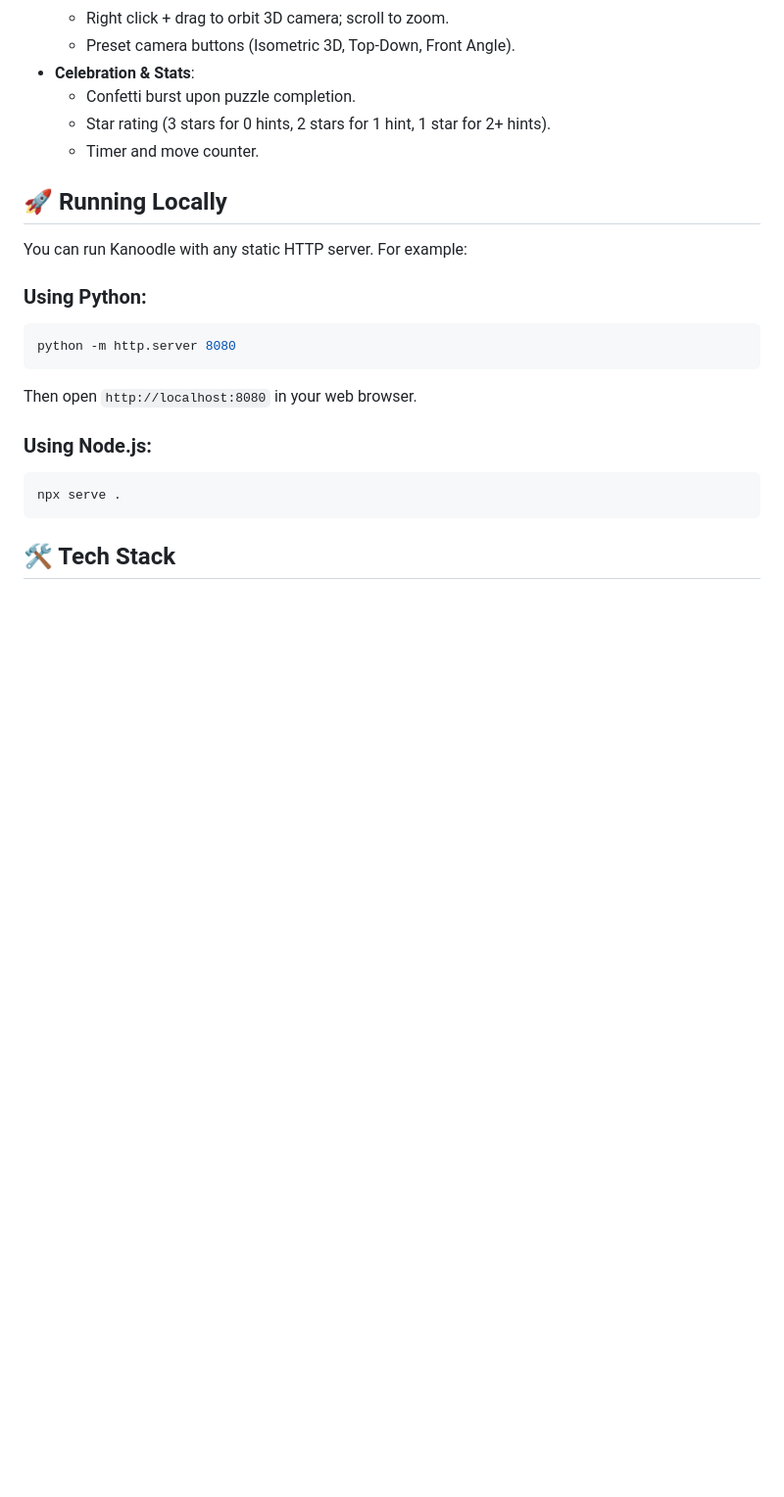
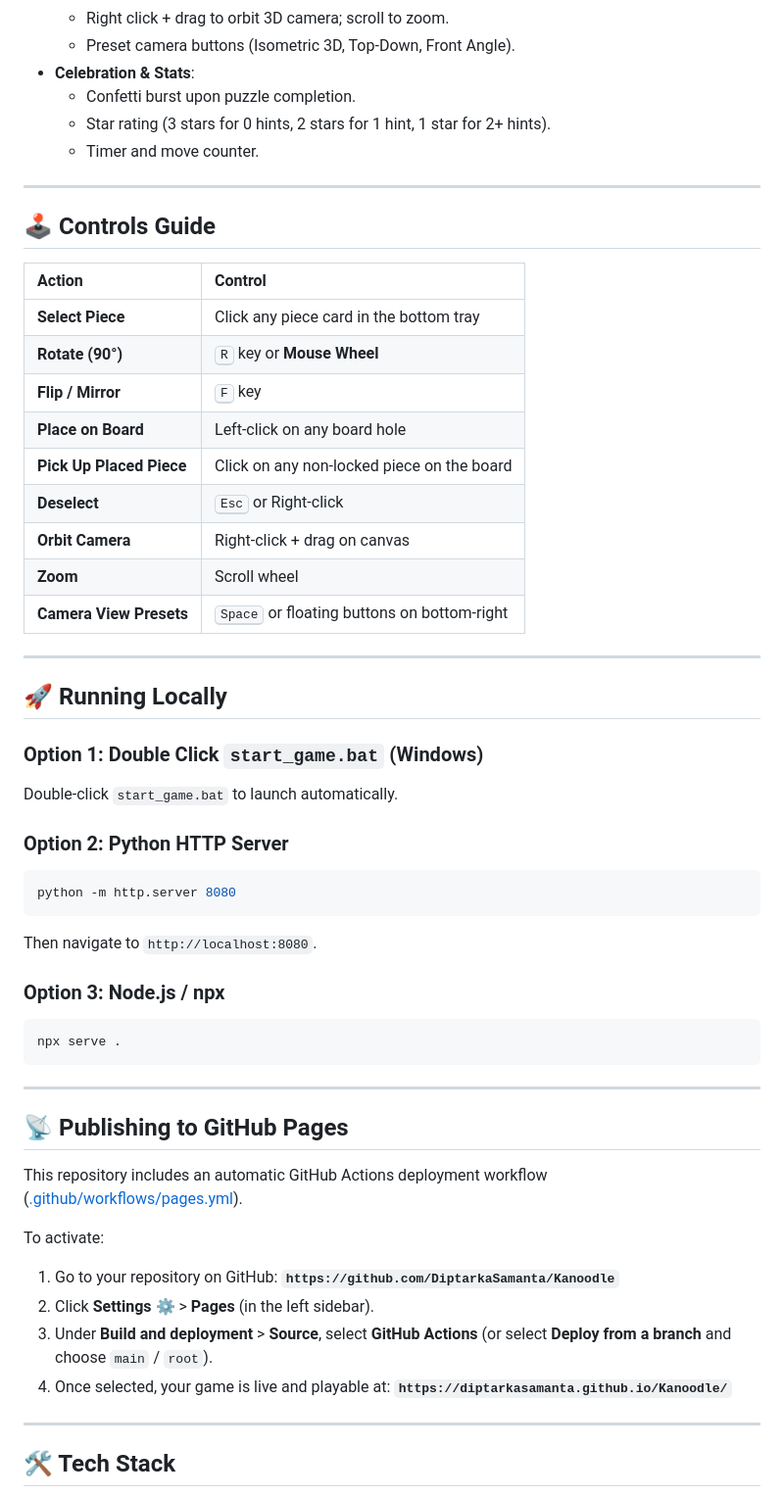
Before and after one commit to DiptarkaSamanta/Kanoodle, a Markdown page: README.md, the part around the change printed below. Shown: that part at 98% size. GitHub-like rendering; blank space fills up the shorter version.

````diff
--- a/README.md
+++ b/README.md
@@ -39,20 +54,54 @@ A premium, tactile, colorful 3D web puzzle game inspired by the classic **Kanood
   - Star rating (3 stars for 0 hints, 2 stars for 1 hint, 1 star for 2+ hints).
   - Timer and move counter.
 
+---
+
+## 🕹️ Controls Guide
+
+| Action | Control |
+| :--- | :--- |
+| **Select Piece** | Click any piece card in the bottom tray |
+| **Rotate (90°)** | <kbd>R</kbd> key or **Mouse Wheel** |
+| **Flip / Mirror** | <kbd>F</kbd> key |
+| **Place on Board** | Left-click on any board hole |
+| **Pick Up Placed Piece** | Click on any non-locked piece on the board |
+| **Deselect** | <kbd>Esc</kbd> or Right-click |
+| **Orbit Camera** | Right-click + drag on canvas |
+| **Zoom** | Scroll wheel |
+| **Camera View Presets** | <kbd>Space</kbd> or floating buttons on bottom-right |
+
+---
+
 ## 🚀 Running Locally
 
-You can run Kanoodle with any static HTTP server. For example:
+### Option 1: Double Click `start_game.bat` (Windows)
+Double-click `start_game.bat` to launch automatically.
 
-### Using Python:
+### Option 2: Python HTTP Server
 ```bash
 python -m http.server 8080
 ```
-Then open `http://localhost:8080` in your web browser.
+Then navigate to `http://localhost:8080`.
 
-### Using Node.js:
+### Option 3: Node.js / npx
 ```bash
 npx serve .
 ```
+
+---
+
+## 📡 Publishing to GitHub Pages
+
+This repository includes an automatic GitHub Actions deployment workflow ([.github/workflows/pages.yml](.github/workflows/pages.yml)).
+
+To activate:
+1. Go to your repository on GitHub: **`https://github.com/DiptarkaSamanta/Kanoodle`**
+2. Click **Settings** ⚙️ > **Pages** (in the left sidebar).
+3. Under **Build and deployment** > **Source**, select **GitHub Actions** (or select **Deploy from a branch** and choose `main` / `root`).
+4. Once selected, your game is live and playable at:
+   **`https://diptarkasamanta.github.io/Kanoodle/`**
+
+---
 
 ## 🛠️ Tech Stack
 
````
Also changed, not shown: other parts of README.md (+17 -2 lines), screenshot.png, 2 other files.
